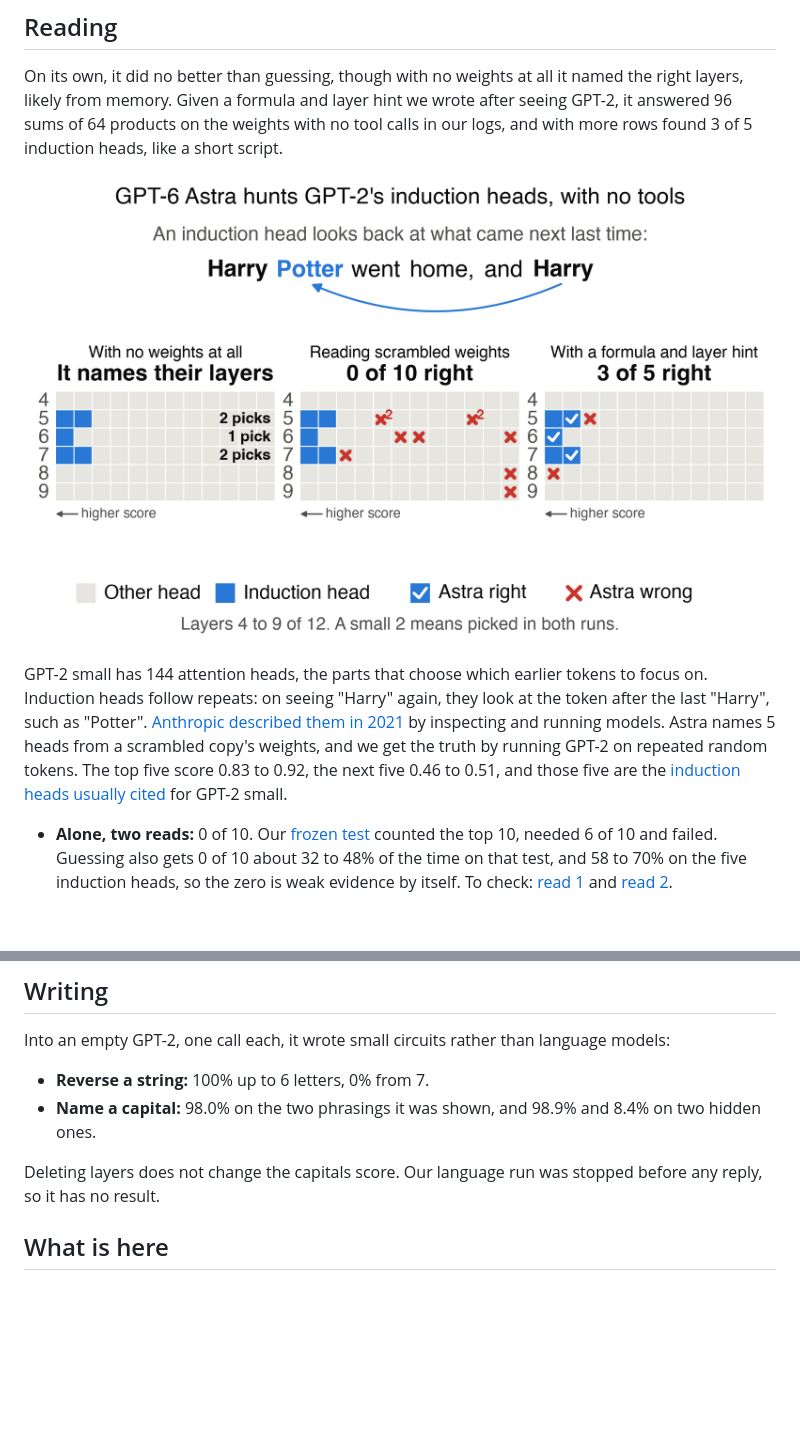
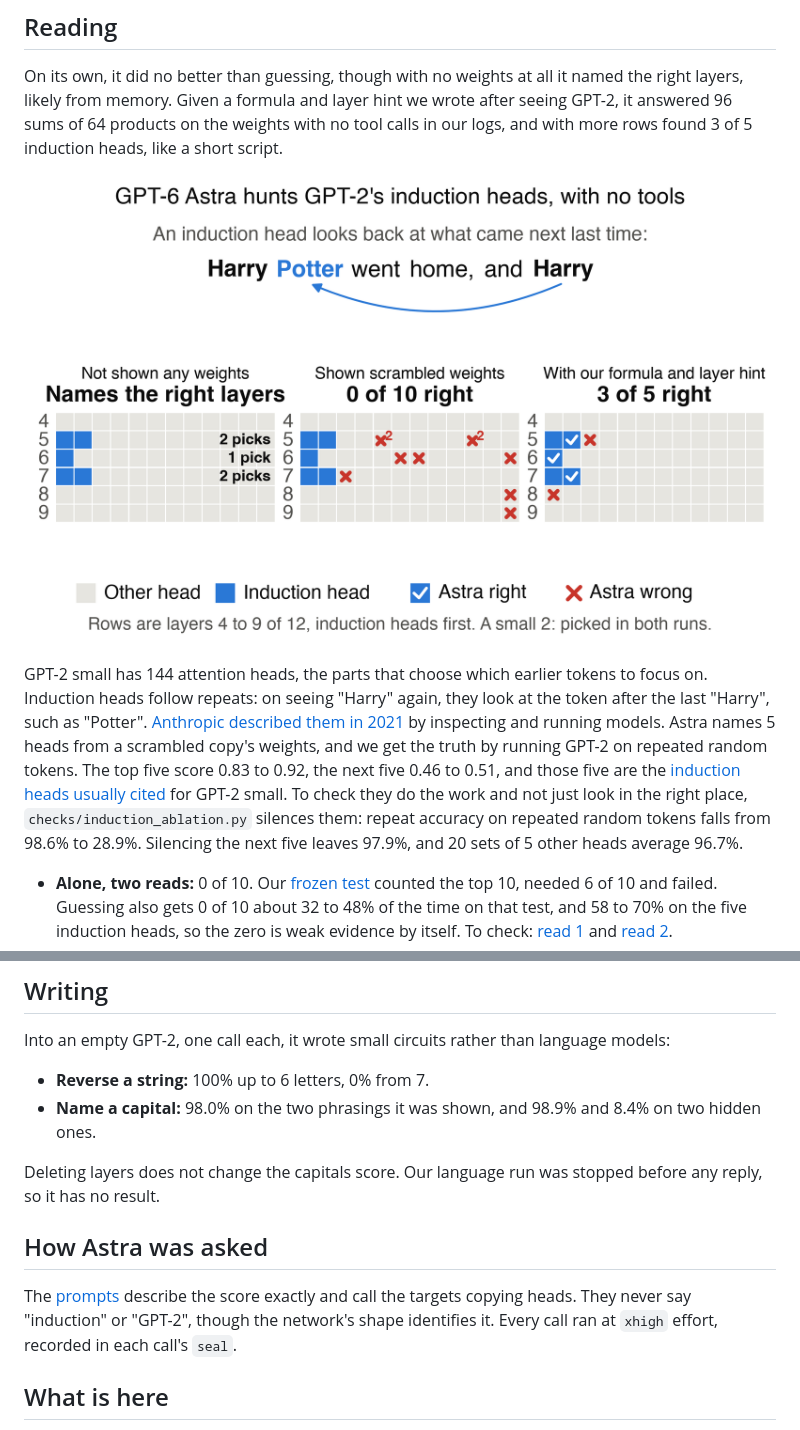
Before and after one commit to AlexBodner/wsp-scaling, a Markdown page: README.md, 2 parts joined by grey strips. Drawn GitHub-style; pictures changed too: figures/reading_story_v1.png (deleted), figures/reading_story_v3.png (added); blank space fills up the shorter version.

Commit message:
Verify the induction heads by silencing them
Co-Authored-By: Claude Opus 5.5 <noreply@anthropic.com>

```diff
--- a/README.md
+++ b/README.md
@@ -5,9 +5,9 @@ By [Alex Bodner](https://twitter.com/AlexBodner_). A small follow-up to [Sparks
 ## Reading
 On its own, it did no better than guessing, though with no weights at all it named the right layers, likely from memory. Given a formula and layer hint we wrote after seeing GPT-2, it answered 96 sums of 64 products on the weights with no tool calls in our logs, and with more rows found 3 of 5 induction heads, like a short script.
 
-![Three steps: Astra with no weights, reading alone, and with a formula](figures/reading_story_v1.png)
+![Three steps: Astra with no weights, reading alone, and with a formula](figures/reading_story_v3.png)
 
-GPT-2 small has 144 attention heads, the parts that choose which earlier tokens to focus on. Induction heads follow repeats: on seeing "Harry" again, they look at the token after the last "Harry", such as "Potter". [Anthropic described them in 2021](https://transformer-circuits.pub/2021/framework/) by inspecting and running models. Astra names 5 heads from a scrambled copy's weights, and we get the truth by running GPT-2 on repeated random tokens. The top five score 0.83 to 0.92, the next five 0.46 to 0.51, and those five are the [induction heads usually cited](https://dhruvpatel1706.github.io/writing/induction-heads.html) for GPT-2 small.
+GPT-2 small has 144 attention heads, the parts that choose which earlier tokens to focus on. Induction heads follow repeats: on seeing "Harry" again, they look at the token after the last "Harry", such as "Potter". [Anthropic described them in 2021](https://transformer-circuits.pub/2021/framework/) by inspecting and running models. Astra names 5 heads from a scrambled copy's weights, and we get the truth by running GPT-2 on repeated random tokens. The top five score 0.83 to 0.92, the next five 0.46 to 0.51, and those five are the [induction heads usually cited](https://dhruvpatel1706.github.io/writing/induction-heads.html) for GPT-2 small. To check they do the work and not just look in the right place, `checks/induction_ablation.py` silences them: repeat accuracy on repeated random tokens falls from 98.6% to 28.9%. Silencing the next five leaves 97.9%, and 20 sets of 5 other heads average 96.7%.
 
 - **Alone, two reads:** 0 of 10. Our [frozen test](METHOD.md) counted the top 10, needed 6 of 10 and failed. Guessing also gets 0 of 10 about 32 to 48% of the time on that test, and 58 to 70% on the five induction heads, so the zero is weak evidence by itself. To check: [read 1](runs/reading-read-1__live__20261103T023015Z/audit.txt) and [read 2](runs/reading-read-2__live__20261103T144636Z/audit.txt).
 - **No weights at all, one call:** it called its answer guesses, yet named layers 5, 5, 6, 7, 7, exactly where these five heads sit. That is likely recall: the prompt gives GPT-2's exact shape and weight count. Scrambling keeps layers and hides which head is which, and knowing the layers gets under 1 of 5.
@@ -25,6 +25,9 @@ Into an empty GPT-2, one call each, it wrote small circuits rather than language
 - **Name a capital:** 98.0% on the two phrasings it was shown, and 98.9% and 8.4% on two hidden ones.
 
 Deleting layers does not change the capitals score. Our language run was stopped before any reply, so it has no result.
+
+## How Astra was asked
+The [prompts](prompts/) describe the score exactly and call the targets copying heads. They never say "induction" or "GPT-2", though the network's shape identifies it. Every call ran at `xhigh` effort, recorded in each call's `seal`.
 
 ## What is here
 - [METHOD.md](METHOD.md): the design, every result and its limits.
```
Also changed, not shown: METHOD.md (+1 -1 lines), 6 other files.
